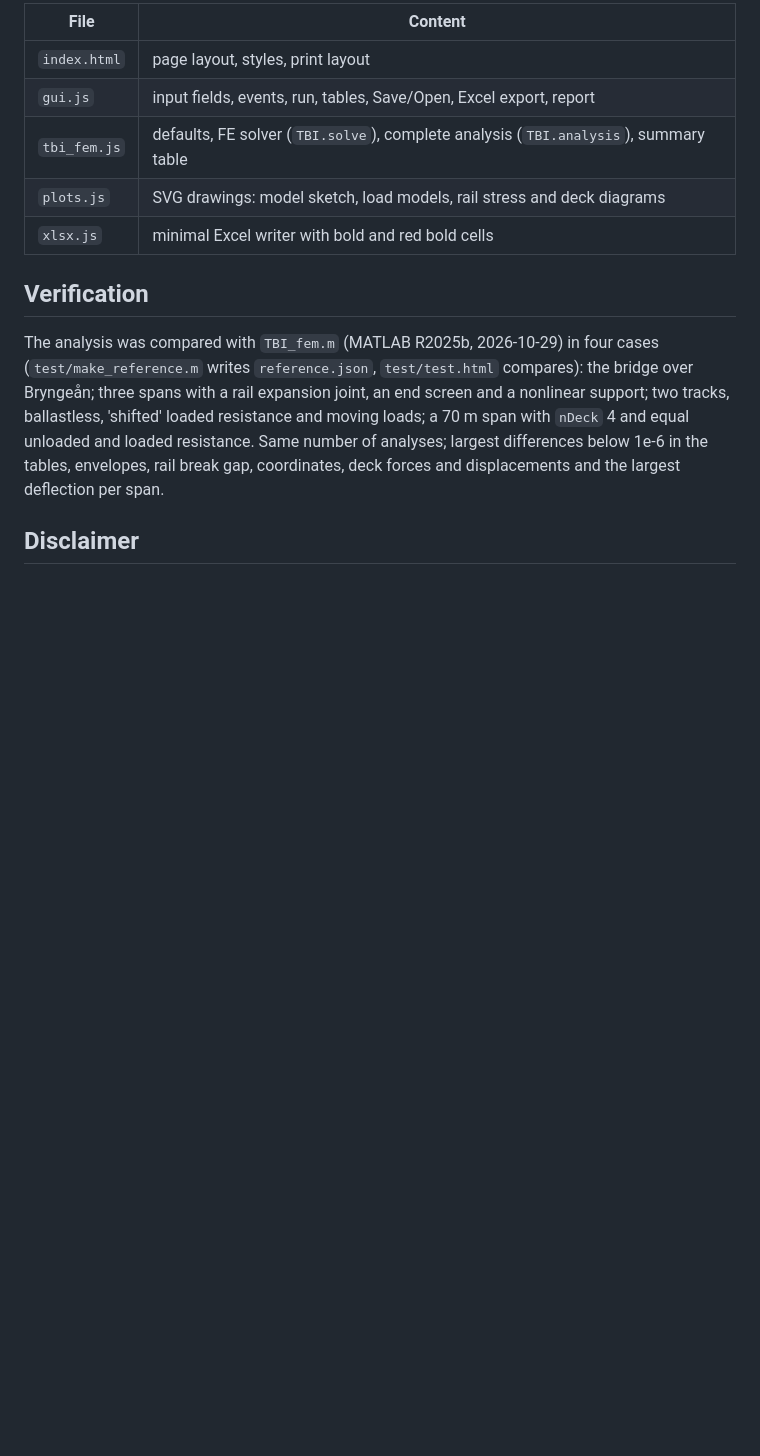
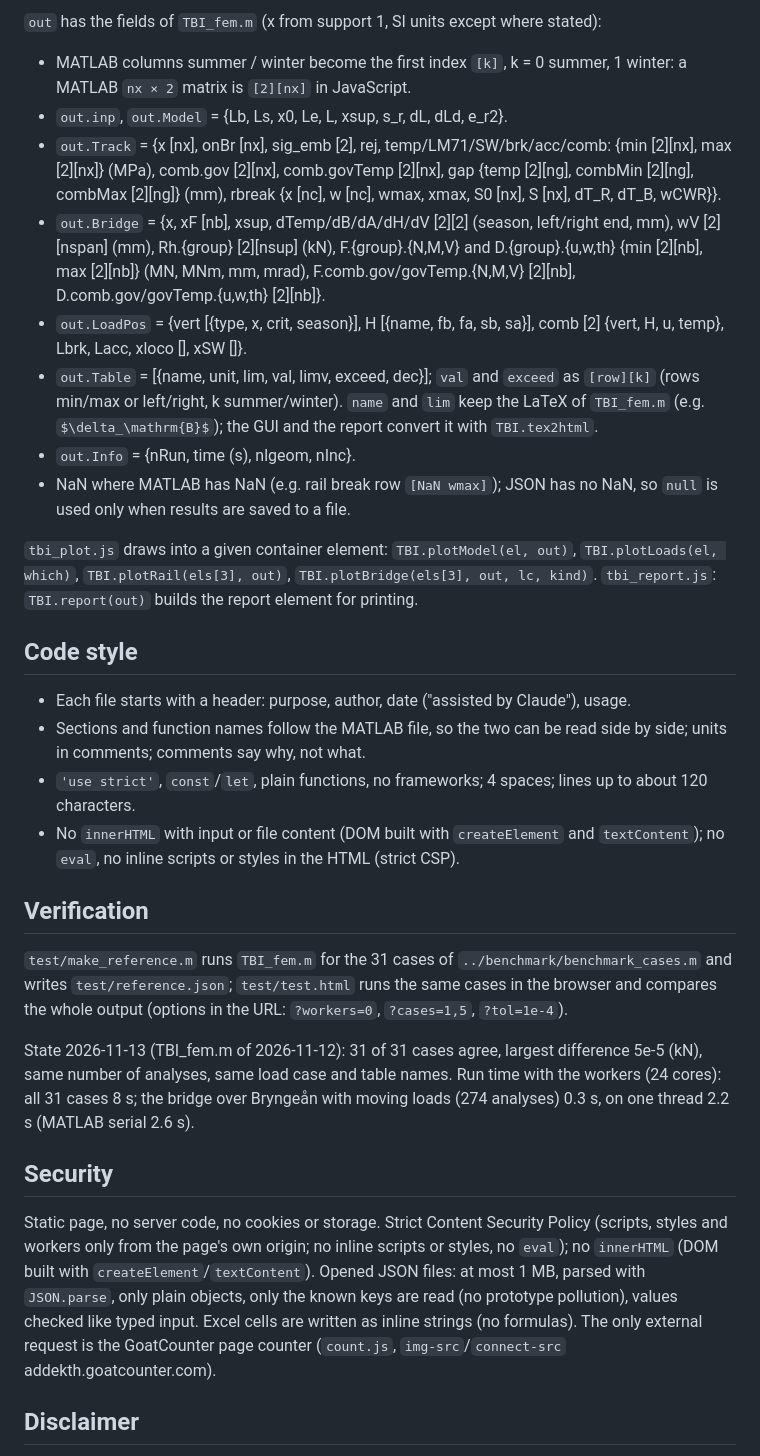
Before and after one commit to addeKTH/TBI, a Markdown page: README.md, the part around one of its changes. Drawn GitHub-style; blank space fills up the shorter version.

```diff
--- a/README.md
+++ b/README.md
@@ -58,21 +49,62 @@ change follows EN 1991-1-5 6.1.3 and Figure 6.1 (AC:2009) unless "direct" is cho
 
-| File | Content |
-|---|---|
-| `index.html` | page layout, styles, print layout |
-| `gui.js` | input fields, events, run, tables, Save/Open, Excel export, report |
-| `tbi_fem.js` | defaults, FE solver (`TBI.solve`), complete analysis (`TBI.analysis`), summary table |
-| `plots.js` | SVG drawings: model sketch, load models, rail stress and deck diagrams |
-| `xlsx.js` | minimal Excel writer with bold and red bold cells |
+`out` has the fields of `TBI_fem.m` (x from support 1, SI units except where stated):
+
+- MATLAB columns summer / winter become the first index `[k]`, k = 0 summer, 1 winter:
+  a MATLAB `nx × 2` matrix is `[2][nx]` in JavaScript.
+- `out.inp`, `out.Model` = {Lb, Ls, x0, Le, L, xsup, s_r, dL, dLd, e_r2}.
+- `out.Track` = {x [nx], onBr [nx], sig_emb [2], rej, temp/LM71/SW/brk/acc/comb:
+  {min [2][nx], max [2][nx]} (MPa), comb.gov [2][nx], comb.govTemp [2][nx],
+  gap {temp [2][ng], combMin [2][ng], combMax [2][ng]} (mm),
+  rbreak {x [nc], w [nc], wmax, xmax, S0 [nx], S [nx], dT_R, dT_B, wCWR}}.
+- `out.Bridge` = {x, xF [nb], xsup, dTemp/dB/dA/dH/dV [2][2] (season, left/right end, mm),
+  wV [2][nspan] (mm), Rh.{group} [2][nsup] (kN), F.{group}.{N,M,V} and
+  D.{group}.{u,w,th} {min [2][nb], max [2][nb]} (MN, MNm, mm, mrad),
+  F.comb.gov/govTemp.{N,M,V} [2][nb], D.comb.gov/govTemp.{u,w,th} [2][nb]}.
+- `out.LoadPos` = {vert [{type, x, crit, season}], H [{name, fb, fa, sb, sa}],
+  comb [2] {vert, H, u, temp}, Lbrk, Lacc, xloco [], xSW []}.
+- `out.Table` = [{name, unit, lim, val, limv, exceed, dec}]; `val` and `exceed` as
+  `[row][k]` (rows min/max or left/right, k summer/winter). `name` and `lim` keep the
+  LaTeX of `TBI_fem.m` (e.g. `$\delta_\mathrm{B}$`); the GUI and the report convert it
+  with `TBI.tex2html`.
+- `out.Info` = {nRun, time (s), nlgeom, nInc}.
+- NaN where MATLAB has NaN (e.g. rail break row `[NaN wmax]`); JSON has no NaN, so
+  `null` is used only when results are saved to a file.
+
+`tbi_plot.js` draws into a given container element: `TBI.plotModel(el, out)`,
+`TBI.plotLoads(el, which)`, `TBI.plotRail(els[3], out)`, `TBI.plotBridge(els[3], out, lc,
+kind)`. `tbi_report.js`: `TBI.report(out)` builds the report element for printing.
+
+## Code style
+
+- Each file starts with a header: purpose, author, date ("assisted by Claude"), usage.
+- Sections and function names follow the MATLAB file, so the two can be read side by
+  side; units in comments; comments say why, not what.
+- `'use strict'`, `const`/`let`, plain functions, no frameworks; 4 spaces; lines up to
+  about 120 characters.
+- No `innerHTML` with input or file content (DOM built with `createElement` and
+  `textContent`); no `eval`, no inline scripts or styles in the HTML (strict CSP).
 
 ## Verification
 
-The analysis was compared with `TBI_fem.m` (MATLAB R2025b, 2026-10-29) in four cases
-(`test/make_reference.m` writes `reference.json`, `test/test.html` compares): the bridge
-over Bryngeån; three spans with a rail expansion joint, an end screen and a nonlinear
-support; two tracks, ballastless, 'shifted' loaded resistance and moving loads; a 70 m
-span with `nDeck` 4 and equal unloaded and loaded resistance. Same number of analyses;
-largest differences below 1e-6 in the tables, envelopes, rail break gap, coordinates,
-deck forces and displacements and the largest deflection per span.
+`test/make_reference.m` runs `TBI_fem.m` for the 31 cases of
+`../benchmark/benchmark_cases.m` and writes `test/reference.json`; `test/test.html`
+runs the same cases in the browser and compares the whole output (options in the URL:
+`?workers=0`, `?cases=1,5`, `?tol=1e-4`).
+
+State 2026-11-13 (TBI_fem.m of 2026-11-12): 31 of 31 cases agree, largest difference
+5e-5 (kN), same number of analyses, same load case and table names. Run time with
+the workers (24 cores): all 31 cases 8 s; the bridge over Bryngeån with moving loads
+(274 analyses) 0.3 s, on one thread 2.2 s (MATLAB serial 2.6 s).
+
+## Security
+
+Static page, no server code, no cookies or storage. Strict Content Security Policy
+(scripts, styles and workers only from the page's own origin; no inline scripts or
+styles, no `eval`); no `innerHTML` (DOM built with `createElement`/`textContent`).
+Opened JSON files: at most 1 MB, parsed with `JSON.parse`, only plain objects, only the
+known keys are read (no prototype pollution), values checked like typed input. Excel
+cells are written as inline strings (no formulas). The only external request is the
+GoatCounter page counter (`count.js`, `img-src`/`connect-src` addekth.goatcounter.com).
 
 ## Disclaimer
 
```
Also changed, not shown: other parts of README.md (+38 -47 lines).
